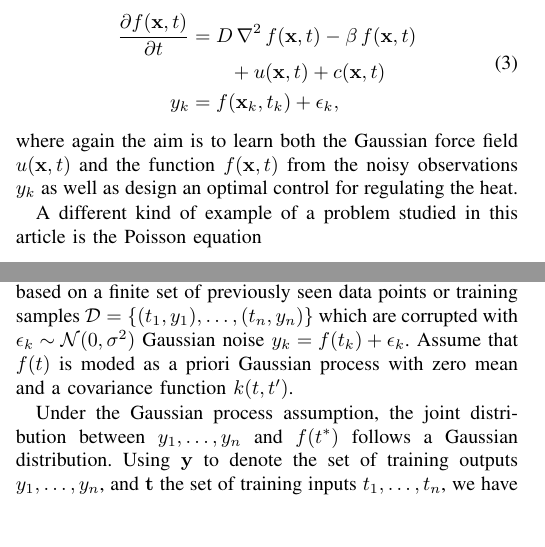
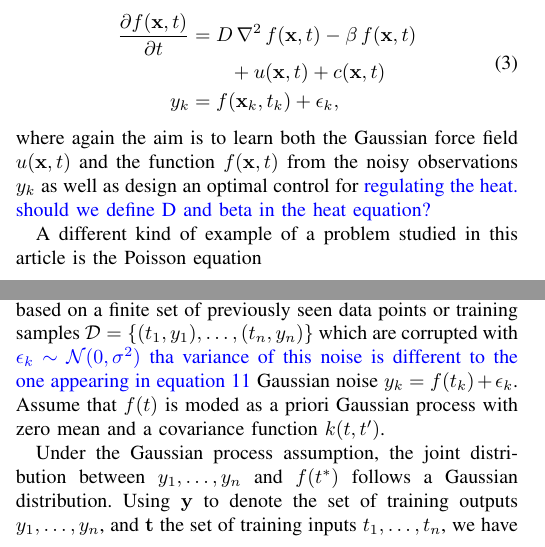
Before and after one commit to PabloAlvarado/reviewlfm, a LaTeX paper (reviewlfm.tex): two parts of the columns of pages 1 and 2 of 16, joined at a grey line, cut so that both start at the same text. Compiled offline with pdfLaTeX; a missing font is replaced by an installed copy or a similar font; a LaTeX package or settings file that is missing is left out.

Commit message:
First minor updates

```diff
--- a/reviewlfm.tex
+++ b/reviewlfm.tex
@@ -510,7 +510,9 @@ In addition to \eqref{eq:sde0}, other examples of problems of interest are spati
 \label{eq:spde0}
 \end{equation}
 %
-where again the aim is to learn both the Gaussian force field $u(\mathbf{x},t)$ and the function $f(\mathbf{x},t)$ from the noisy observations $y_k$ as well as design an optimal control for regulating the heat.
+where again the aim is to learn both the Gaussian force field $u(\mathbf{x},t)$ and the function $f(\mathbf{x},t)$ from
+the noisy observations $y_k$ as well as design an optimal control for \mauricio{regulating the heat. should we define D
+  and beta in the heat equation?}
 
 %In both temporal models \eqref{eq:sde0} and spatio-temporal models \eqref{eq:spde0} we also consider the associated stochastic control problem: how can we simultaneously learn the functions $f$ and $u$, and design an optimal stochastic controller $c$ which uses the learning outcome optimally. It turns out that this problem can be recasted as a classical stochastic control problem (e.g., \cite{Maybeck:1982b}) in an augmented state-space provided that we convert the Gaussian process input model into an equivalent stochastic state-space representation \cite{Hartikainen+Sarkka:2010,Hartikainen+Sarkka:2011,Hartikainen+Seppanen+Sarkka:2012}.
 
@@ -615,7 +617,10 @@ In this section, we provide a brief introduction to Gaussian process regression,
 
 In machine learning \cite{Rasmussen+Williams:2006}, Gaussian processes (GPs) are commonly used as prior distributions over functions $f: \mathbb{R}^d\rightarrow \mathbb{R}$. When used for regression, the GP encodes the uncertainty we have over a function, before seeing the data. Once we have specified a particular relationship between the function and the data we observe, we can update our beliefs over the function using the Bayes' rule, and compute the posterior distribution.  Although the dimensionality of the input domain is often greater than one, that is, $d>1$, in what follows we use $d=1$ and refer to it as the time domain. Later on, the input domain will refer to a purely spatial domain (as in the Poisson equation), or to a spatio-temporal domain, (as in the heat equation).
 
-Let us now consider predicting the value of an unknown function $f(t)$ at a certain test point $t^*$. The prediction is based on a finite set of previously seen data points or training samples $\mathcal{D}=\{(t_1, y_1), \ldots, (t_n, y_n)\}$ which are corrupted with $\epsilon_k \sim \mathcal{N}(0,\sigma^2)$ Gaussian noise $y_k = f(t_k) + \epsilon_k$. Assume that $f(t)$ is moded as a priori Gaussian process with zero mean and a covariance function $k(t,t')$.
+Let us now consider predicting the value of an unknown function $f(t)$ at a certain test point $t^*$. The prediction is
+based on a finite set of previously seen data points or training samples $\mathcal{D}=\{(t_1, y_1), \ldots, (t_n,
+y_n)\}$ which are corrupted with \mauricio{$\epsilon_k \sim \mathcal{N}(0,\sigma^2)$ tha variance of this noise is
+  different to the one appearing in equation 11} Gaussian noise $y_k = f(t_k) + \epsilon_k$. Assume that $f(t)$ is moded as a priori Gaussian process with zero mean and a covariance function $k(t,t')$.
 
 Under the Gaussian process assumption, the joint distribution between $y_1, \ldots, y_n$ and $f(t^*)$ follows a Gaussian distribution. Using $\mathbf{y}$ to denote the set of training outputs $y_1, \ldots, y_n$, and $\mathbf{t}$ the set of training inputs $t_1, \ldots, t_n$, we have
 \begin{align*}
```
Also changed, not shown: reviewlfm.tex (2 more changed lines).
